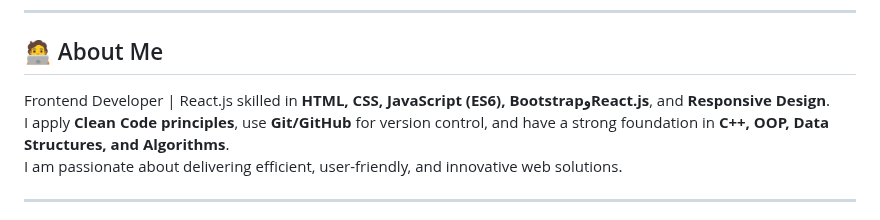
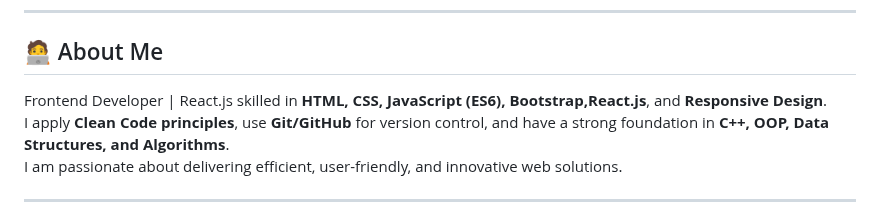
Before and after one commit to omar-rehann/Omar-Rehann, a Markdown page: README.md, the part around the change. Rendered like a GitHub page.

Commit message:
edit small thing

```diff
--- a/README.md
+++ b/README.md
@@ -8,7 +8,7 @@
 
 ## 🧑‍💻 About Me
 Frontend Developer | React.js
- skilled in **HTML, CSS, JavaScript (ES6), BootstrapوReact.js**, and **Responsive Design**.
+ skilled in **HTML, CSS, JavaScript (ES6), Bootstrap,React.js**, and **Responsive Design**.
 I apply **Clean Code principles**, use **Git/GitHub** for version control, and have a strong foundation in **C++, OOP, Data Structures, and Algorithms**.
 I am passionate about delivering efficient, user-friendly, and innovative web solutions.
 
```
